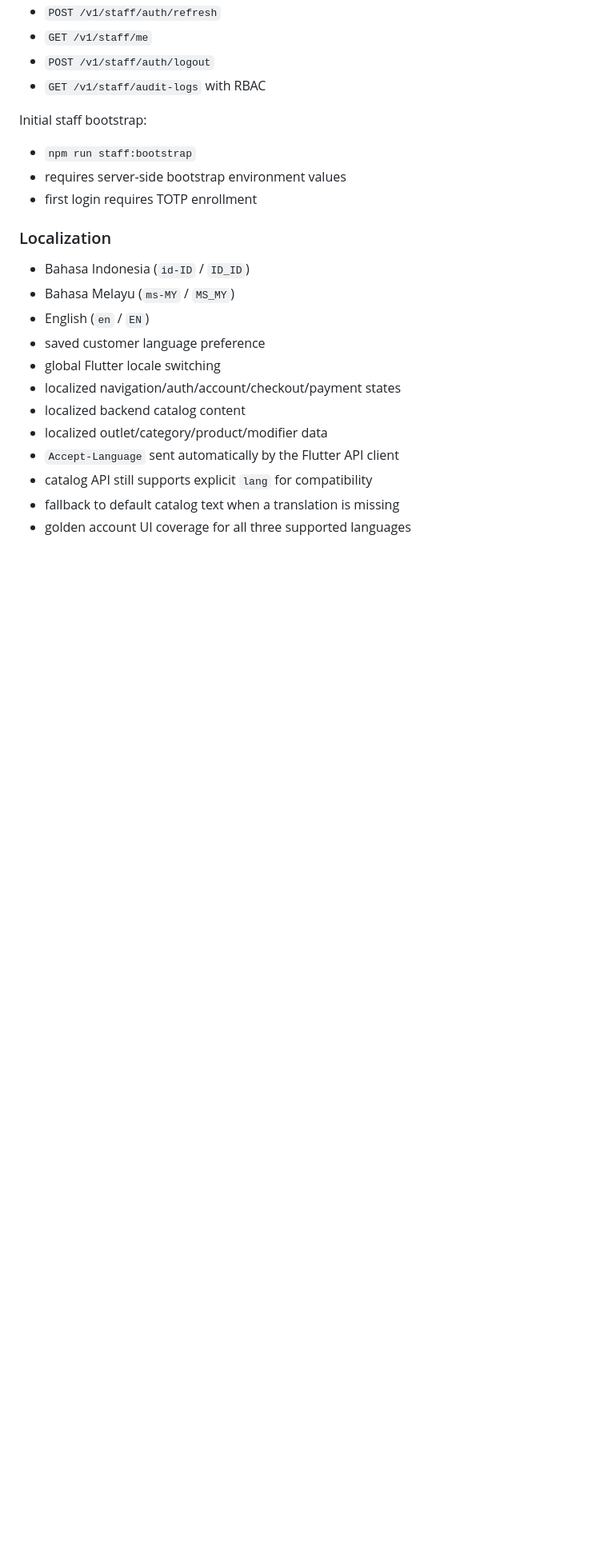
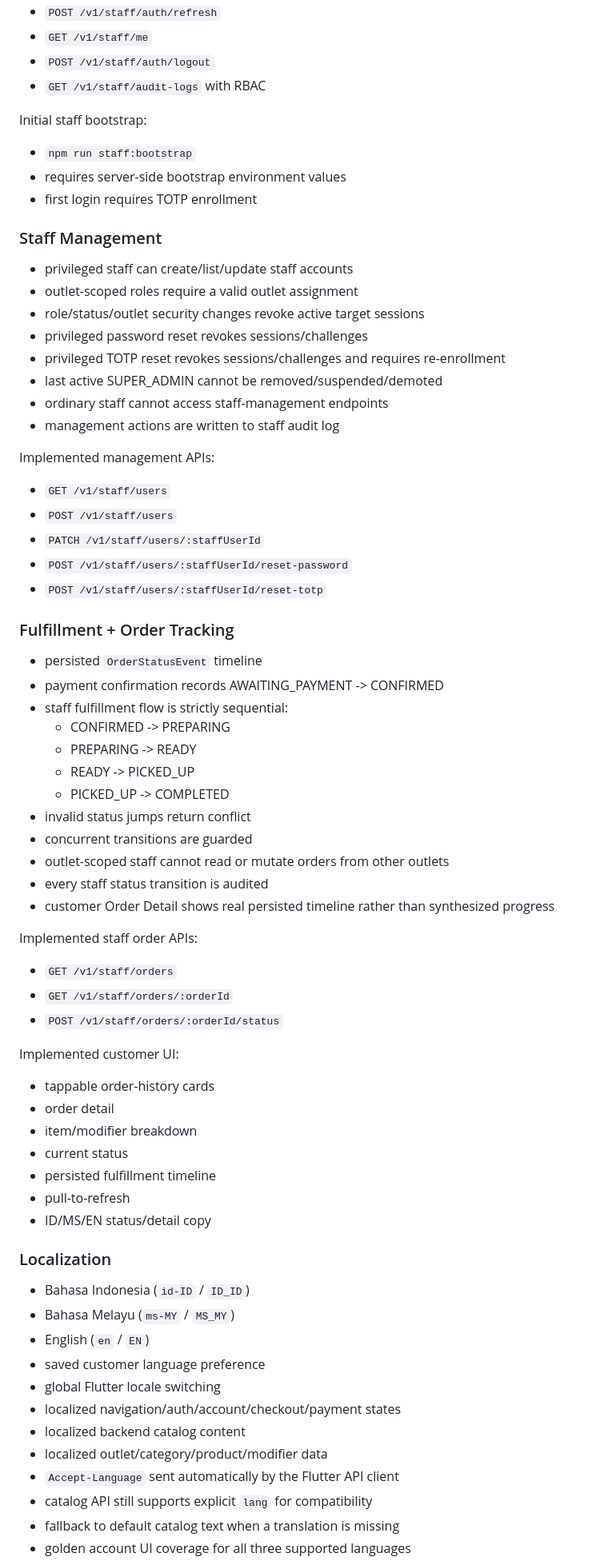
Before and after one commit to FUSIONIFY-ID/Fusionify_Coffee, a Markdown page: docs/PROJECT_STATE.md, the part around one of its changes. Shown at 80% size. Rendered like a GitHub page; blank space fills up the shorter version.

Commit message:
docs: checkpoint validated fulfillment and staff management

```diff
--- a/docs/PROJECT_STATE.md
+++ b/docs/PROJECT_STATE.md
@@ -94,6 +94,51 @@ Initial staff bootstrap:
 - `npm run staff:bootstrap`
 - requires server-side bootstrap environment values
 - first login requires TOTP enrollment
+
+### Staff Management
+- privileged staff can create/list/update staff accounts
+- outlet-scoped roles require a valid outlet assignment
+- role/status/outlet security changes revoke active target sessions
+- privileged password reset revokes sessions/challenges
+- privileged TOTP reset revokes sessions/challenges and requires re-enrollment
+- last active SUPER_ADMIN cannot be removed/suspended/demoted
+- ordinary staff cannot access staff-management endpoints
+- management actions are written to staff audit log
+
+Implemented management APIs:
+- `GET /v1/staff/users`
+- `POST /v1/staff/users`
+- `PATCH /v1/staff/users/:staffUserId`
+- `POST /v1/staff/users/:staffUserId/reset-password`
+- `POST /v1/staff/users/:staffUserId/reset-totp`
+
+### Fulfillment + Order Tracking
+- persisted `OrderStatusEvent` timeline
+- payment confirmation records AWAITING_PAYMENT -> CONFIRMED
+- staff fulfillment flow is strictly sequential:
+  - CONFIRMED -> PREPARING
+  - PREPARING -> READY
+  - READY -> PICKED_UP
+  - PICKED_UP -> COMPLETED
+- invalid status jumps return conflict
+- concurrent transitions are guarded
+- outlet-scoped staff cannot read or mutate orders from other outlets
+- every staff status transition is audited
+- customer Order Detail shows real persisted timeline rather than synthesized progress
+
+Implemented staff order APIs:
+- `GET /v1/staff/orders`
+- `GET /v1/staff/orders/:orderId`
+- `POST /v1/staff/orders/:orderId/status`
+
+Implemented customer UI:
+- tappable order-history cards
+- order detail
+- item/modifier breakdown
+- current status
+- persisted fulfillment timeline
+- pull-to-refresh
+- ID/MS/EN status/detail copy
 
 ### Localization
 - Bahasa Indonesia (`id-ID` / `ID_ID`)
```
Also changed, not shown: other parts of docs/PROJECT_STATE.md (+16 -11 lines), docs/ARCHITECTURE.md (+19 -2 lines), docs/ROADMAP.md (+12 -10 lines).
